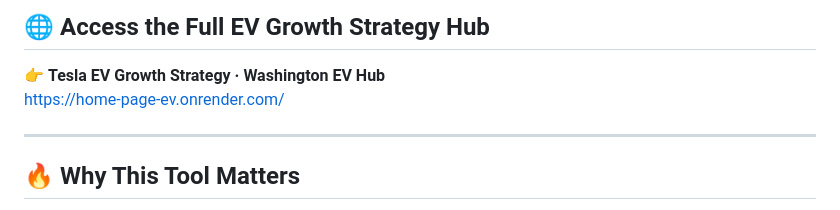
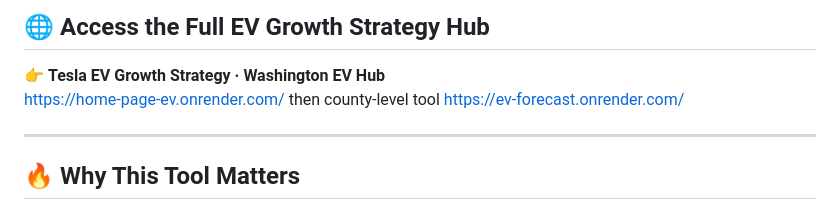
Before and after one commit to judyc4986/ev_forecast_app, a Markdown page: README.md, the part around the change. GitHub-like rendering.

```diff
--- a/README.md
+++ b/README.md
@@ -33,7 +33,7 @@ This repository contains the **County-Level Forecast Tool (`ev_forecast_app`)**,
 
 ## 🌐 Access the Full EV Growth Strategy Hub
 👉 **Tesla EV Growth Strategy · Washington EV Hub**
-https://home-page-ev.onrender.com/
+https://home-page-ev.onrender.com/ then county-level tool https://ev-forecast.onrender.com/
 
 ---
 
```
